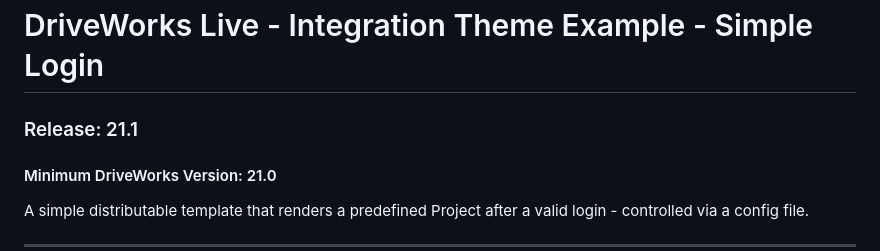
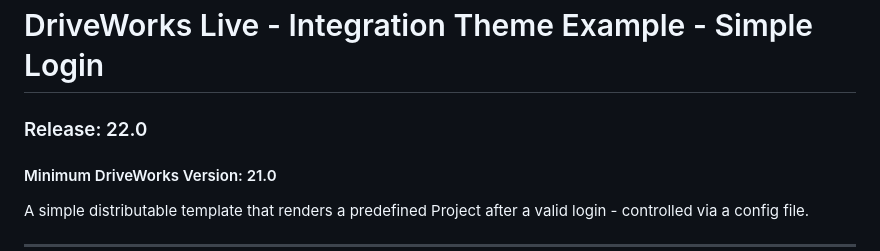
Before and after one commit to DriveWorks/IntegrationThemeExample-SimpleLogin, a Markdown page: README.md, the part around the change. Rendered like a GitHub page.

Commit message:
DriveWorks 22.0 - Bump release version.

```diff
--- a/README.md
+++ b/README.md
@@ -1,5 +1,5 @@
 # DriveWorks Live - Integration Theme Example - Simple Login
-### Release: 21.1
+### Release: 22.0
 #### Minimum DriveWorks Version: 21.0
 
 A simple distributable template that renders a predefined Project after a valid login - controlled via a config file.
```
